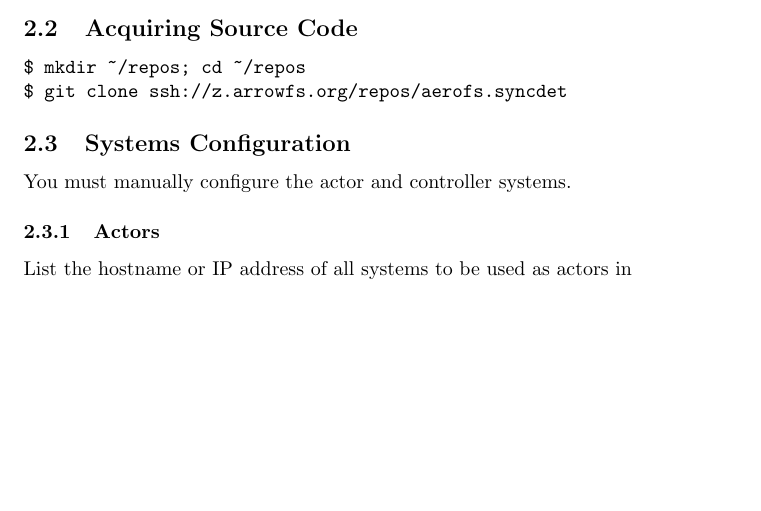
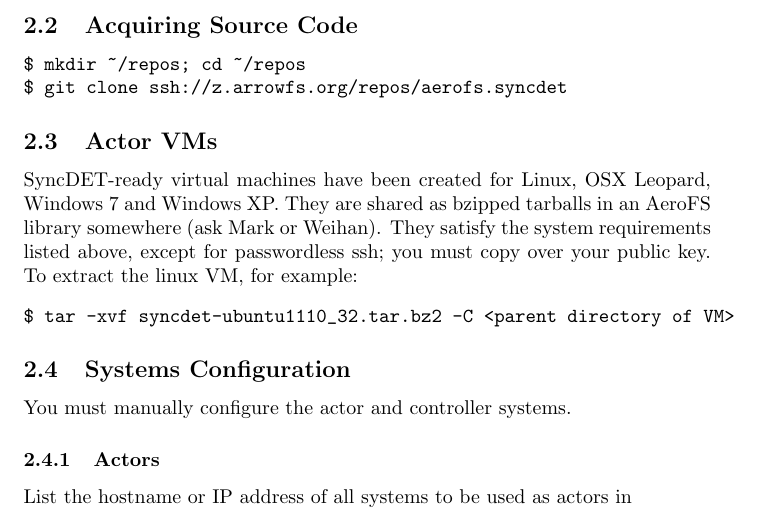
Before and after one commit to aer0ss/syncdet, a LaTeX document (syncdet/docs/usermanual/paper.tex, which reads syncdet/docs/usermanual/installation.tex): part of page 2 of 6, cut so that both start at the same text, the shorter picture padded with empty space. Compiled offline with pdfLaTeX.

Commit message:
Documented syncdet-ready VMs

```diff
--- a/syncdet/docs/usermanual/installation.tex
+++ b/syncdet/docs/usermanual/installation.tex
@@ -24,6 +24,16 @@
 \begin{verbatim}
 $ mkdir ~/repos; cd ~/repos
 $ git clone ssh://z.arrowfs.org/repos/aerofs.syncdet
+\end{verbatim}
+
+\subsection{Actor VMs}
+SyncDET-ready virtual machines have been created for Linux, OSX Leopard, Windows
+7 and Windows XP. They are shared as bzipped tarballs in an AeroFS library
+somewhere (ask Mark or Weihan). They satisfy the system requirements listed
+above, except for passwordless ssh; you must copy over your public key. To
+extract the linux VM, for example:
+\begin{verbatim}
+$ tar -xvf syncdet-ubuntu1110_32.tar.bz2 -C <parent directory of VM>
 \end{verbatim}
 
 \subsection{Systems Configuration}
```
